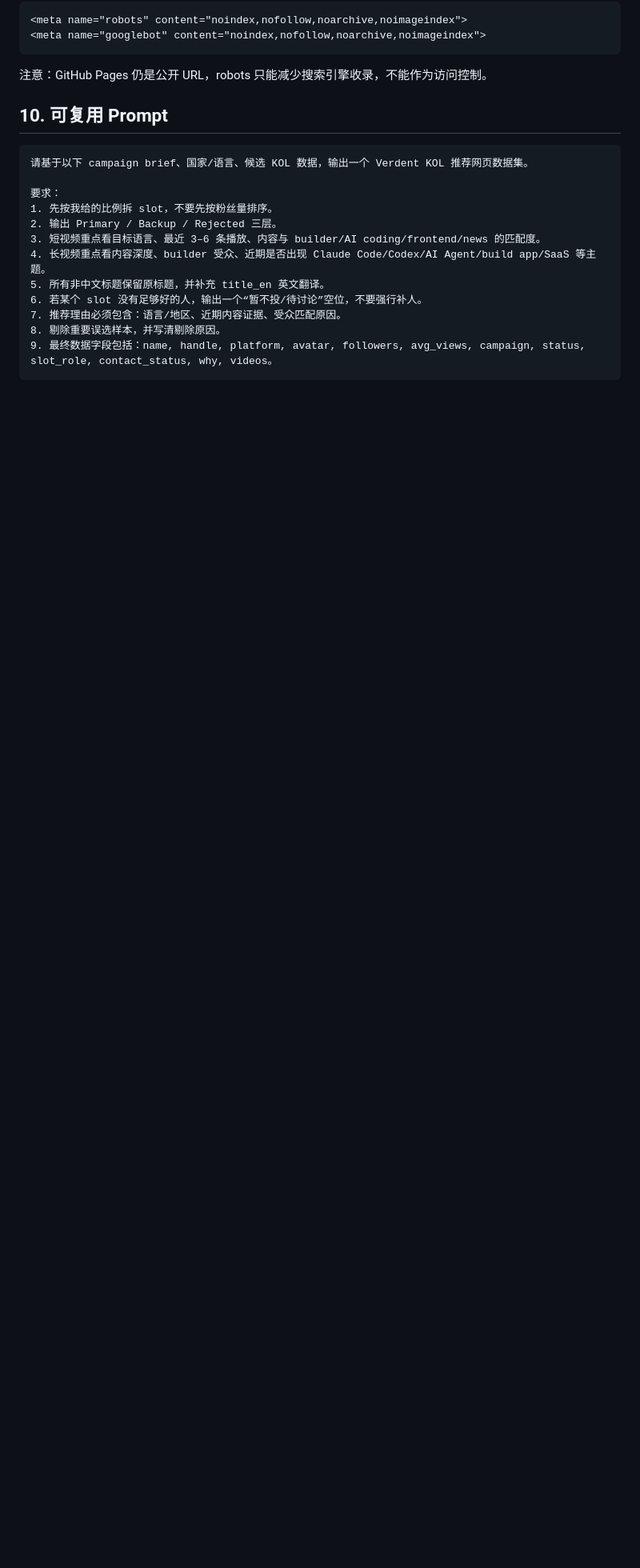
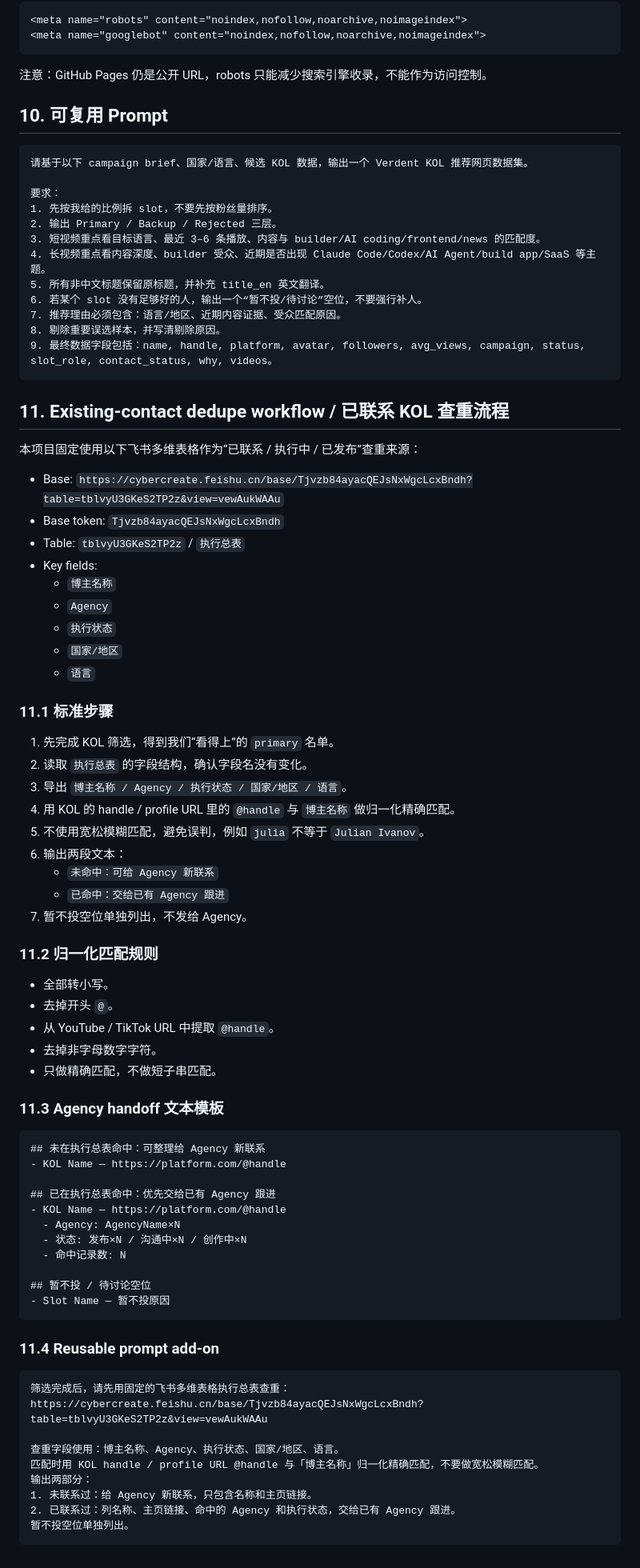
Before and after one commit to Ninglo/verdent-kol-board, a Markdown page: docs/kol-selection-template.md, the part around the change. Shown at 80% size. Rendered like a GitHub page; blank space fills up the shorter version.

Commit message:
Add agency dedupe handoff workflow

````diff
--- a/docs/kol-selection-template.md
+++ b/docs/kol-selection-template.md
@@ -150,3 +150,67 @@ Disallow: /
 8. 剔除重要误选样本，并写清剔除原因。
 9. 最终数据字段包括：name, handle, platform, avatar, followers, avg_views, campaign, status, slot_role, contact_status, why, videos。
 ```
+
+## 11. Existing-contact dedupe workflow / 已联系 KOL 查重流程
+
+本项目固定使用以下飞书多维表格作为“已联系 / 执行中 / 已发布”查重来源：
+
+- Base: `https://cybercreate.feishu.cn/base/Tjvzb84ayacQEJsNxWgcLcxBndh?table=tblvyU3GKeS2TP2z&view=vewAukWAAu`
+- Base token: `Tjvzb84ayacQEJsNxWgcLcxBndh`
+- Table: `tblvyU3GKeS2TP2z` / `执行总表`
+- Key fields:
+  - `博主名称`
+  - `Agency`
+  - `执行状态`
+  - `国家/地区`
+  - `语言`
+
+### 11.1 标准步骤
+
+1. 先完成 KOL 筛选，得到我们“看得上”的 `primary` 名单。
+2. 读取 `执行总表` 的字段结构，确认字段名没有变化。
+3. 导出 `博主名称 / Agency / 执行状态 / 国家/地区 / 语言`。
+4. 用 KOL 的 handle / profile URL 里的 `@handle` 与 `博主名称` 做归一化精确匹配。
+5. 不使用宽松模糊匹配，避免误判，例如 `julia` 不等于 `Julian Ivanov`。
+6. 输出两段文本：
+   - `未命中：可给 Agency 新联系`
+   - `已命中：交给已有 Agency 跟进`
+7. 暂不投空位单独列出，不发给 Agency。
+
+### 11.2 归一化匹配规则
+
+- 全部转小写。
+- 去掉开头 `@`。
+- 从 YouTube / TikTok URL 中提取 `@handle`。
+- 去掉非字母数字字符。
+- 只做精确匹配，不做短子串匹配。
+
+### 11.3 Agency handoff 文本模板
+
+```markdown
+## 未在执行总表命中：可整理给 Agency 新联系
+- KOL Name — https://platform.com/@handle
+
+## 已在执行总表命中：优先交给已有 Agency 跟进
+- KOL Name — https://platform.com/@handle
+  - Agency: AgencyName×N
+  - 状态: 发布×N / 沟通中×N / 创作中×N
+  - 命中记录数: N
+
+## 暂不投 / 待讨论空位
+- Slot Name — 暂不投原因
+```
+
+### 11.4 Reusable prompt add-on
+
+```text
+筛选完成后，请先用固定的飞书多维表格执行总表查重：
+https://cybercreate.feishu.cn/base/Tjvzb84ayacQEJsNxWgcLcxBndh?table=tblvyU3GKeS2TP2z&view=vewAukWAAu
+
+查重字段使用：博主名称、Agency、执行状态、国家/地区、语言。
+匹配时用 KOL handle / profile URL @handle 与「博主名称」归一化精确匹配，不要做宽松模糊匹配。
+输出两部分：
+1. 未联系过：给 Agency 新联系，只包含名称和主页链接。
+2. 已联系过：列名称、主页链接、命中的 Agency 和执行状态，交给已有 Agency 跟进。
+暂不投空位单独列出。
+```
````
Also changed, not shown: agency-handoff-june-de.md (added, +24 -0 lines).
